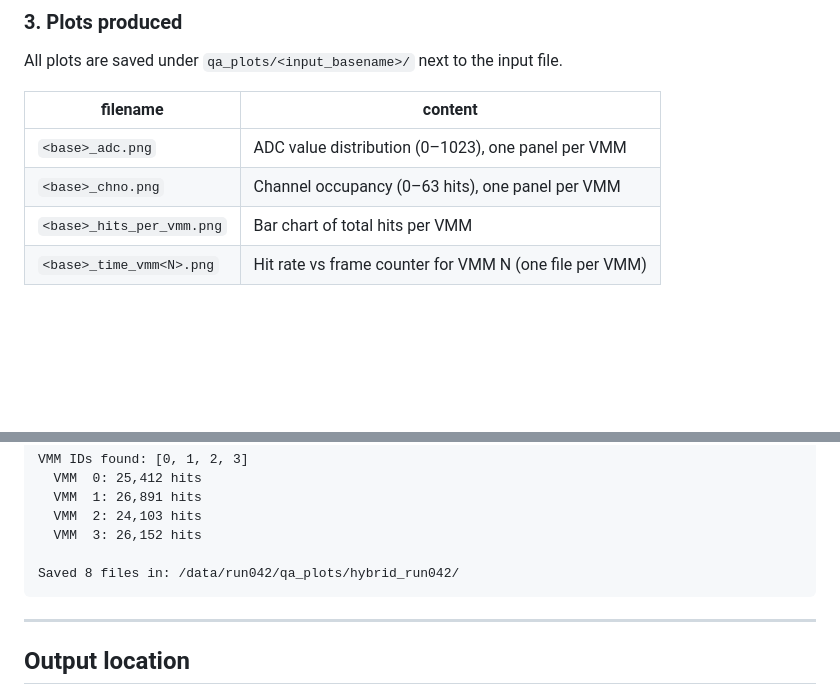
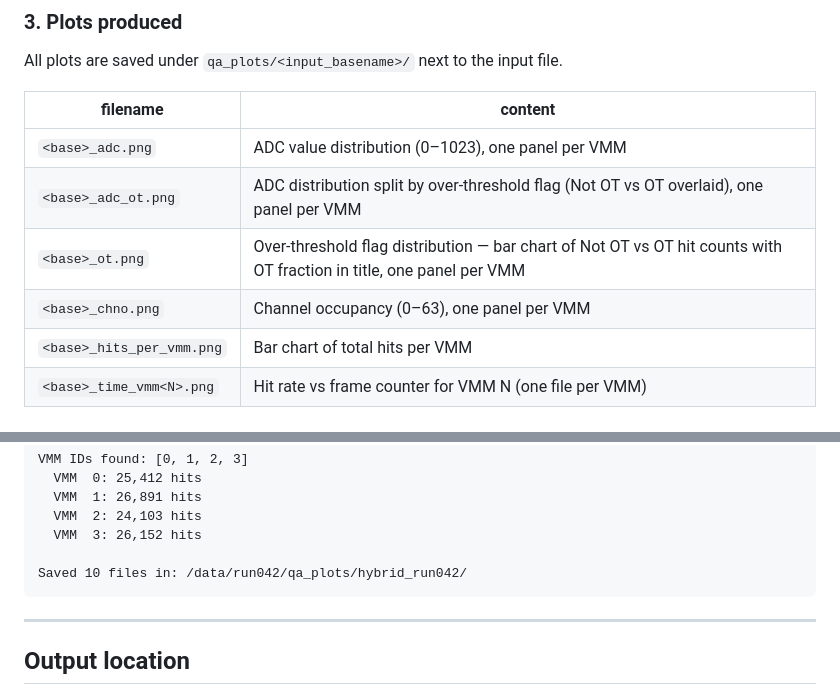
Before and after one commit to akallitss/P2_basket_analysis, a Markdown page: XYMegas/README_vmm_hybrid_pcapng_monitoring.md, 2 parts joined by grey strips. GitHub-like rendering; blank space fills up the shorter version.

Commit message:
Update README: document _adc_ot.png and _ot.png outputs

````diff
--- a/XYMegas/README_vmm_hybrid_pcapng_monitoring.md
+++ b/XYMegas/README_vmm_hybrid_pcapng_monitoring.md
@@ -64,7 +64,9 @@ All plots are saved under `qa_plots/<input_basename>/` next to the input file.
 | filename | content |
 |---|---|
 | `<base>_adc.png` | ADC value distribution (0–1023), one panel per VMM |
-| `<base>_chno.png` | Channel occupancy (0–63 hits), one panel per VMM |
+| `<base>_adc_ot.png` | ADC distribution split by over-threshold flag (Not OT vs OT overlaid), one panel per VMM |
+| `<base>_ot.png` | Over-threshold flag distribution — bar chart of Not OT vs OT hit counts with OT fraction in title, one panel per VMM |
+| `<base>_chno.png` | Channel occupancy (0–63), one panel per VMM |
 | `<base>_hits_per_vmm.png` | Bar chart of total hits per VMM |
 | `<base>_time_vmm<N>.png` | Hit rate vs frame counter for VMM N (one file per VMM) |
 
@@ -117,7 +119,7 @@ VMM IDs found: [0, 1, 2, 3]
   VMM  2: 24,103 hits
   VMM  3: 26,152 hits
 
-Saved 8 files in: /data/run042/qa_plots/hybrid_run042/
+Saved 10 files in: /data/run042/qa_plots/hybrid_run042/
 ```
 
 ---
````
